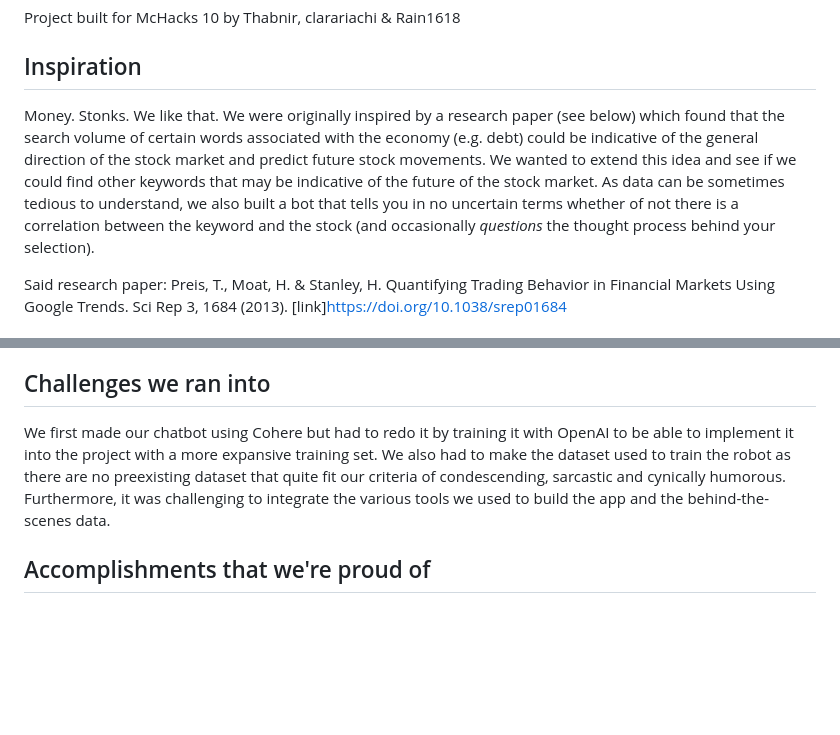
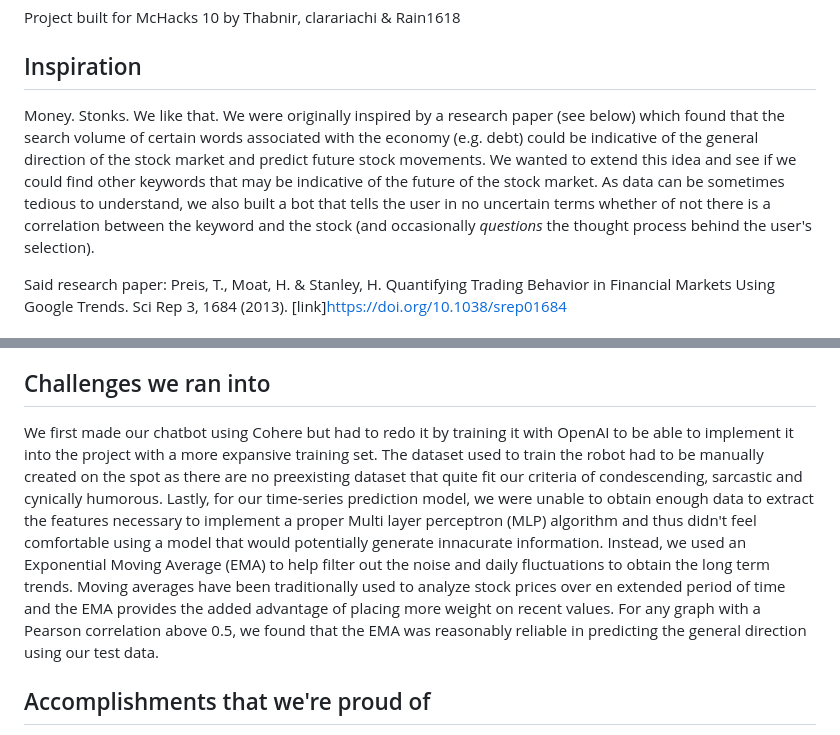
Before and after one commit to thabnir/stockbro.ai, a Markdown page: README.md, 2 parts joined by grey strips. Rendered like a GitHub page; blank space fills up the shorter version.

```diff
--- a/README.md
+++ b/README.md
@@ -3,7 +3,7 @@ by Thabnir, clarariachi & Rain1618
 
 ## Inspiration
 Money. Stonks. We like that.
-We were originally inspired by a research paper (see below) which found that the search volume of certain words associated with the economy (e.g. debt) could be indicative of the general direction of the stock market and predict future stock movements. We wanted to extend this idea and see if we could find other keywords that may be indicative of the future of the stock market. As data can be sometimes tedious to understand, we also built a bot that tells you in no uncertain terms whether of not there is a correlation between the keyword and the stock (and occasionally _questions_ the thought process behind your selection).
+We were originally inspired by a research paper (see below) which found that the search volume of certain words associated with the economy (e.g. debt) could be indicative of the general direction of the stock market and predict future stock movements. We wanted to extend this idea and see if we could find other keywords that may be indicative of the future of the stock market. As data can be sometimes tedious to understand, we also built a bot that tells the user in no uncertain terms whether of not there is a correlation between the keyword and the stock (and occasionally _questions_ the thought process behind the user's selection).
 
 Said research paper:
 Preis, T., Moat, H. & Stanley, H. Quantifying Trading Behavior in Financial Markets Using Google Trends. Sci Rep 3, 1684 (2013). [link]https://doi.org/10.1038/srep01684
@@ -12,7 +12,7 @@ Stock Bro AI attempts to predict the stock market by finding obscure correlation
 ## How we built it
 We made a Flask app and used html  + Bokeh to plot graphs showing correlations between a Google search's popularity over time and the associated stock's price. A variety of data science libraries like pandas along with yfinance and pytrends were used to retrieve and process the necessary data from Yahoo Finance and Google Trends respectively.
 ## Challenges we ran into
-We first made our chatbot using Cohere but had to redo it by training it with OpenAI to be able to  implement it into the project with a more expansive training set. We also had to make the dataset used to train the robot as there are no preexisting dataset that quite fit our criteria of condescending, sarcastic and cynically humorous. Furthermore, it was challenging to integrate the various tools we used to build the app and the behind-the-scenes data.
+We first made our chatbot using Cohere but had to redo it by training it with OpenAI to be able to  implement it into the project with a more expansive training set. The dataset used to train the robot had to be manually created on the spot as there are no preexisting dataset that quite fit our criteria of condescending, sarcastic and cynically humorous. Lastly, for our time-series prediction model, we were unable to obtain enough data to extract the features necessary to implement a proper Multi layer perceptron (MLP) algorithm and thus didn't feel comfortable using a model that would potentially generate innacurate information. Instead, we used an Exponential Moving Average (EMA) to help filter out the noise and daily fluctuations to obtain the long term trends. Moving averages have been traditionally used to analyze stock prices over en extended period of time and the EMA provides the added advantage of placing more weight on recent values. For any graph with a Pearson correlation above 0.5, we found that the EMA was reasonably reliable in predicting the general direction using our test data.
 ## Accomplishments that we're proud of
 We're proud of being able to make a working project in under 24 hours by learning as we go, especially as none of us had extensive previous experience with any of the tools we used. We also found the robot very funny (unsurprising as it was trained on insults we wrote) :smirk:
 ## What we learned
```
